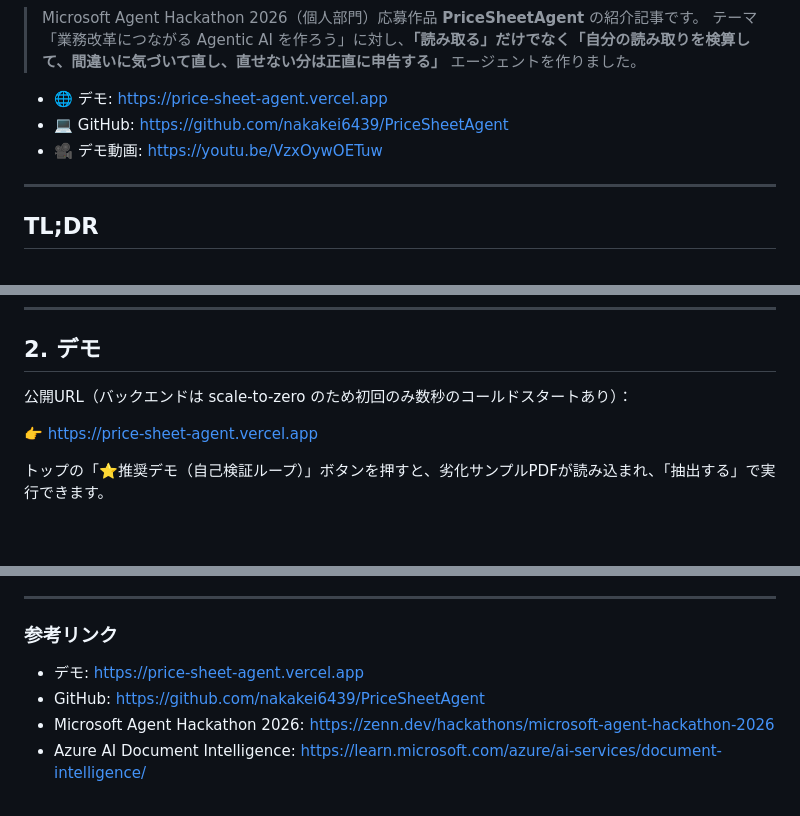
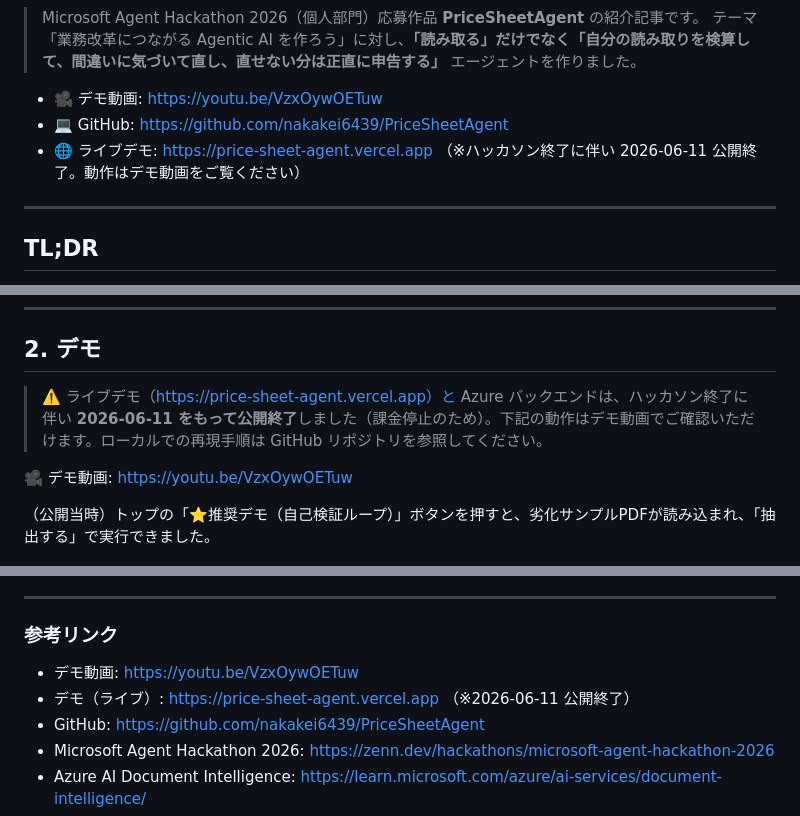
Before and after one commit to nakakei6439/PriceSheetAgent, a Markdown page: docs/zenn_article.md, 3 parts joined by grey strips. GitHub-like rendering; blank space fills up the shorter version.

```diff
--- a/docs/zenn_article.md
+++ b/docs/zenn_article.md
@@ -9,9 +9,9 @@ published: false
 > Microsoft Agent Hackathon 2026（個人部門）応募作品 **PriceSheetAgent** の紹介記事です。
 > テーマ「業務改革につながる Agentic AI を作ろう」に対し、**「読み取る」だけでなく「自分の読み取りを検算して、間違いに気づいて直し、直せない分は正直に申告する」** エージェントを作りました。
 
-- 🌐 デモ: https://price-sheet-agent.vercel.app
+- 🎥 デモ動画: https://youtu.be/VzxOywOETuw
 - 💻 GitHub: https://github.com/nakakei6439/PriceSheetAgent
-- 🎥 デモ動画: https://youtu.be/VzxOywOETuw
+- 🌐 ライブデモ: https://price-sheet-agent.vercel.app （※ハッカソン終了に伴い 2026-06-11 公開終了。動作はデモ動画をご覧ください）
 
 ---
 
@@ -47,11 +47,11 @@ PriceSheetAgent は、この **「形式の揺れを吸収した読み取り + J
 
 ## 2. デモ
 
-公開URL（バックエンドは scale-to-zero のため初回のみ数秒のコールドスタートあり）：
+> ⚠️ ライブデモ（https://price-sheet-agent.vercel.app）と Azure バックエンドは、ハッカソン終了に伴い **2026-06-11 をもって公開終了**しました（課金停止のため）。下記の動作はデモ動画でご確認いただけます。ローカルでの再現手順は GitHub リポジトリを参照してください。
 
-👉 https://price-sheet-agent.vercel.app
+🎥 デモ動画: https://youtu.be/VzxOywOETuw
 
-トップの「⭐推奨デモ（自己検証ループ）」ボタンを押すと、劣化サンプルPDFが読み込まれ、「抽出する」で実行できます。
+（公開当時）トップの「⭐推奨デモ（自己検証ループ）」ボタンを押すと、劣化サンプルPDFが読み込まれ、「抽出する」で実行できました。
 
 ![本番デモ画面](./e2e_prod_demo.png)
 *（実際の本番環境での実行結果。エージェント実行ログに自己検証の流れが表示される）*
@@ -214,7 +214,8 @@ GPT-4o Vision は JSON Schema の `strict: true` で `LineItem[]` を直接受
 ---
 
 ### 参考リンク
-- デモ: https://price-sheet-agent.vercel.app
+- デモ動画: https://youtu.be/VzxOywOETuw
+- デモ（ライブ）: https://price-sheet-agent.vercel.app （※2026-06-11 公開終了）
 - GitHub: https://github.com/nakakei6439/PriceSheetAgent
 - Microsoft Agent Hackathon 2026: https://zenn.dev/hackathons/microsoft-agent-hackathon-2026
 - Azure AI Document Intelligence: https://learn.microsoft.com/azure/ai-services/document-intelligence/
```
Also changed, not shown: other parts of docs/zenn_article.md (+1 -1 lines), README.md (+5 -4 lines).
